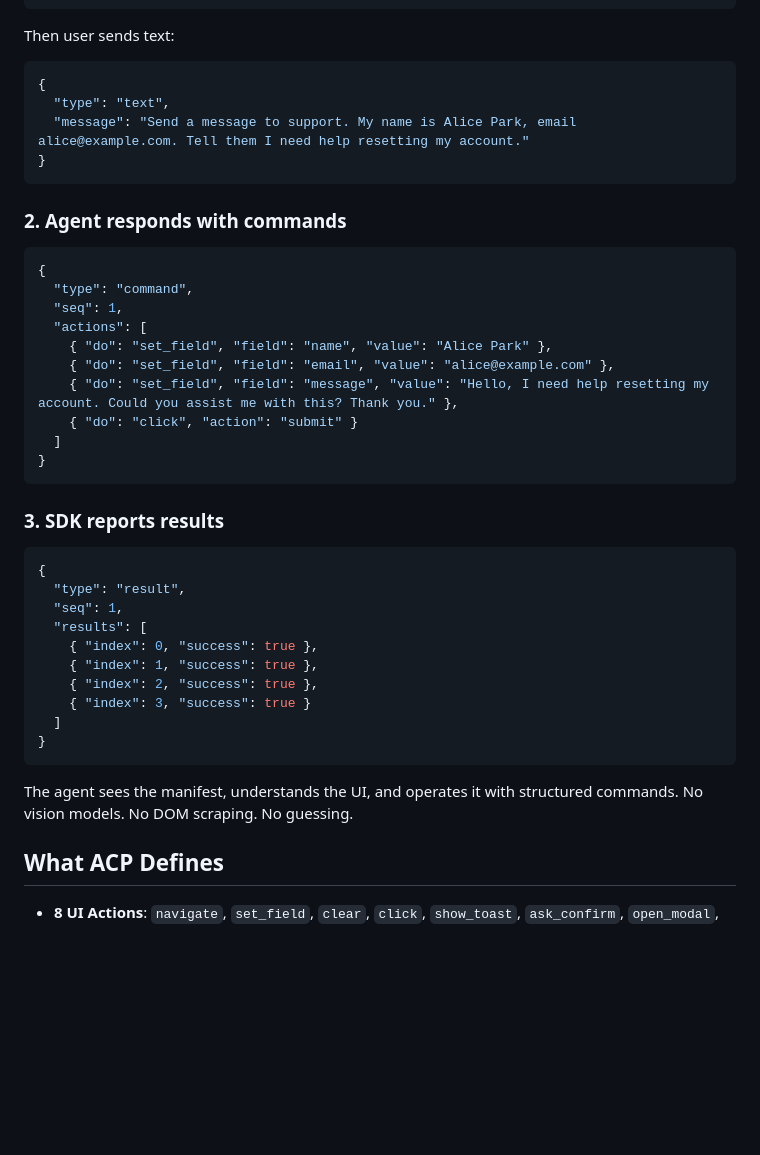
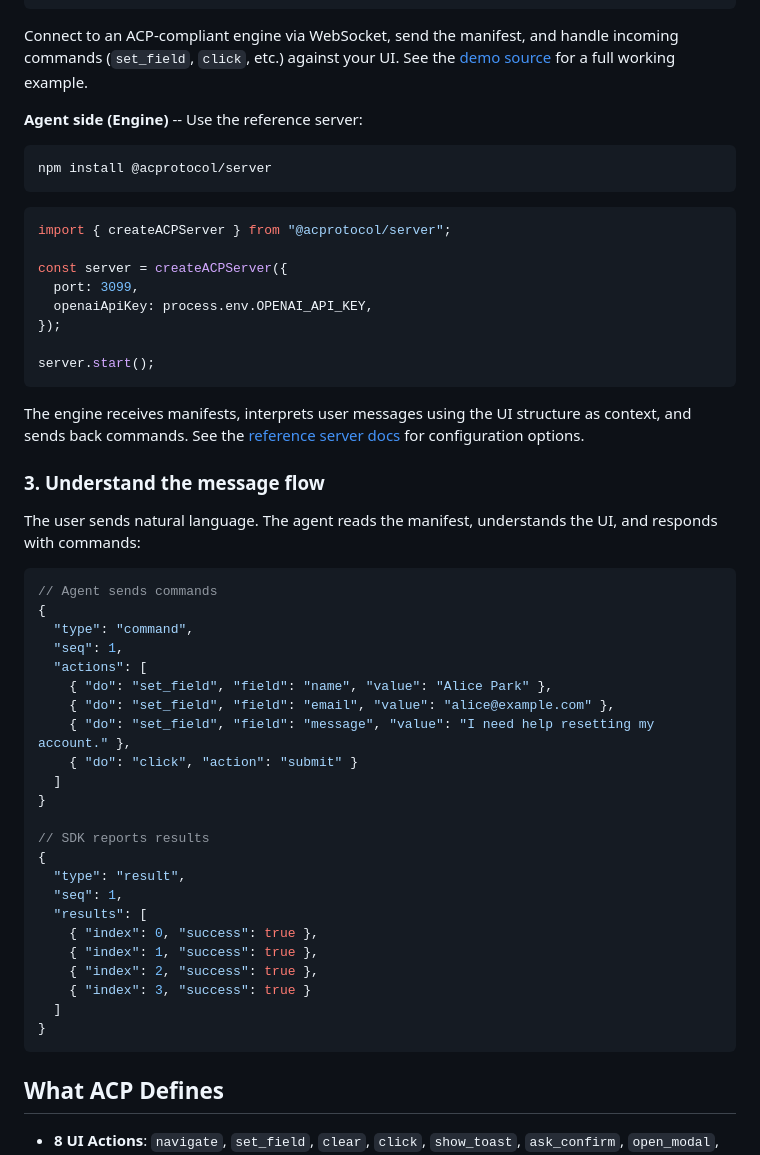
Before and after one commit to agent-control-protocol/acp, a Markdown page: README.md, the part around one of its changes. Drawn GitHub-style; blank space fills up the shorter version.

````diff
--- a/README.md
+++ b/README.md
@@ -97,33 +97,45 @@ Type *"Register my dog Max, owner Sarah Connor, sarah@skynet.com"* and watch the
 }
 ```
 
-Then user sends text:
+Connect to an ACP-compliant engine via WebSocket, send the manifest, and handle incoming commands (`set_field`, `click`, etc.) against your UI. See the [demo source](https://github.com/agent-control-protocol/acp-demo) for a full working example.
+
+**Agent side (Engine)** -- Use the reference server:
+
+```bash
+npm install @acprotocol/server
+```
+
+```typescript
+import { createACPServer } from "@acprotocol/server";
+
+const server = createACPServer({
+  port: 3099,
+  openaiApiKey: process.env.OPENAI_API_KEY,
+});
+
+server.start();
+```
+
+The engine receives manifests, interprets user messages using the UI structure as context, and sends back commands. See the [reference server docs](https://github.com/agent-control-protocol/acp-server) for configuration options.
+
+### 3. Understand the message flow
+
+The user sends natural language. The agent reads the manifest, understands the UI, and responds with commands:
 
 ```json
-{
-  "type": "text",
-  "message": "Send a message to support. My name is Alice Park, email alice@example.com. Tell them I need help resetting my account."
-}
-```
-
-### 2. Agent responds with commands
-
-```json
+// Agent sends commands
 {
   "type": "command",
   "seq": 1,
   "actions": [
     { "do": "set_field", "field": "name", "value": "Alice Park" },
     { "do": "set_field", "field": "email", "value": "alice@example.com" },
-    { "do": "set_field", "field": "message", "value": "Hello, I need help resetting my account. Could you assist me with this? Thank you." },
+    { "do": "set_field", "field": "message", "value": "I need help resetting my account." },
     { "do": "click", "action": "submit" }
   ]
 }
-```
 
-### 3. SDK reports results
-
-```json
+// SDK reports results
 {
   "type": "result",
   "seq": 1,
@@ -135,8 +147,6 @@ Then user sends text:
   ]
 }
 ```
-
-The agent sees the manifest, understands the UI, and operates it with structured commands. No vision models. No DOM scraping. No guessing.
 
 ## What ACP Defines
 
````
Also changed, not shown: other parts of README.md (+49 -49 lines).
